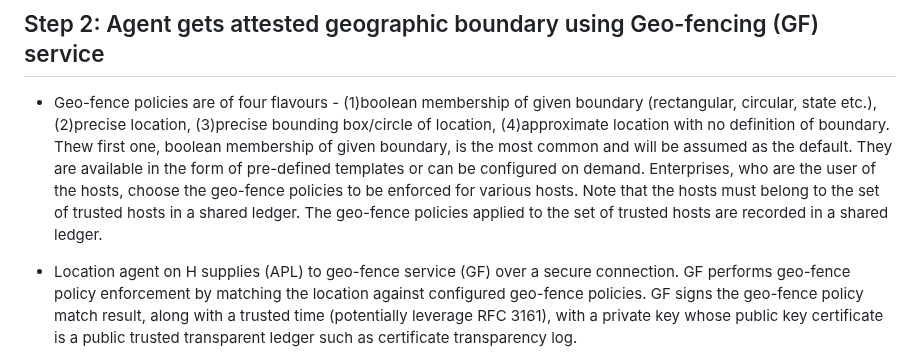
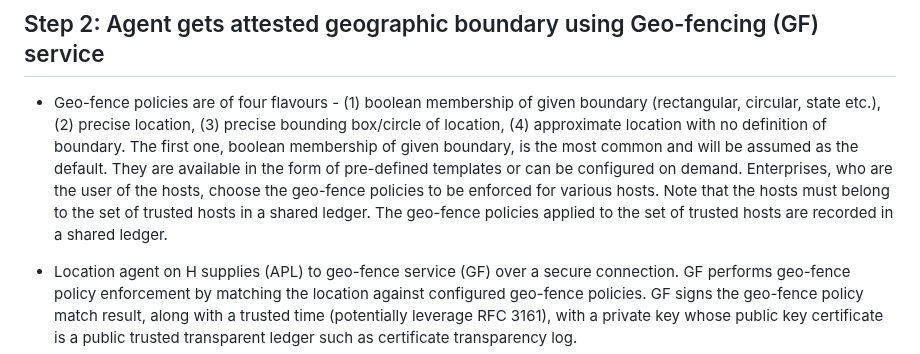
Before and after one commit to nedmsmith/draft-klspa-wimse-verifiable-geo-fence, a Markdown page: draft-lkspa-wimse-verifiable-geo-fence.md, the part around the change. Rendered like a GitHub page.

Commit message:
Update draft-lkspa-wimse-verifiable-geo-fence.md
Co-authored-by: Ned Smith <ned.smith@intel.com>

```diff
--- a/draft-lkspa-wimse-verifiable-geo-fence.md
+++ b/draft-lkspa-wimse-verifiable-geo-fence.md
@@ -215,7 +215,11 @@ Geo-location service (GL) runs outside of H -- besides the location from device
 * Agent is returned the attested composite location over the secure connection. Agent signs the attested composite location using TPM AK establishing proof of residency of composite location to H. This is called attested proof-of-residency aware composite location (APL).
 
 ## Step 2: Agent gets attested geographic boundary using Geo-fencing (GF) service
-* Geo-fence policies are of four flavours - (1)boolean membership of given boundary (rectangular, circular, state etc.), (2)precise location, (3)precise bounding box/circle of location, (4)approximate location with no definition of boundary. Thew first one, boolean membership of given boundary, is the most common and will be assumed as the default. They are available in the form of pre-defined templates or can be configured on demand. Enterprises, who are the user of the hosts, choose the geo-fence policies to be enforced for various hosts. Note that the hosts must belong to the set of trusted hosts in a shared ledger. The geo-fence policies applied to the set of trusted hosts are recorded in a shared ledger.
+* Geo-fence policies are of four flavours - (1) boolean membership of given boundary (rectangular, circular, state etc.), (2) precise location, (3) precise bounding box/circle of location, (4) approximate location with no definition of boundary.
+The first one, boolean membership of given boundary, is the most common and will be assumed as the default. They are available in the form of pre-defined templates or can be configured on demand.
+Enterprises, who are the user of the hosts, choose the geo-fence policies to be enforced for various hosts.
+Note that the hosts must belong to the set of trusted hosts in a shared ledger.
+The geo-fence policies applied to the set of trusted hosts are recorded in a shared ledger.
 
 * Location agent on H supplies (APL) to geo-fence service (GF) over a secure connection. GF performs geo-fence policy enforcement by matching the location against configured geo-fence policies. GF signs the geo-fence policy match result, along with a trusted time (potentially leverage RFC 3161), with a private key whose public key certificate is a public trusted transparent ledger such as certificate transparency log.
 
```
